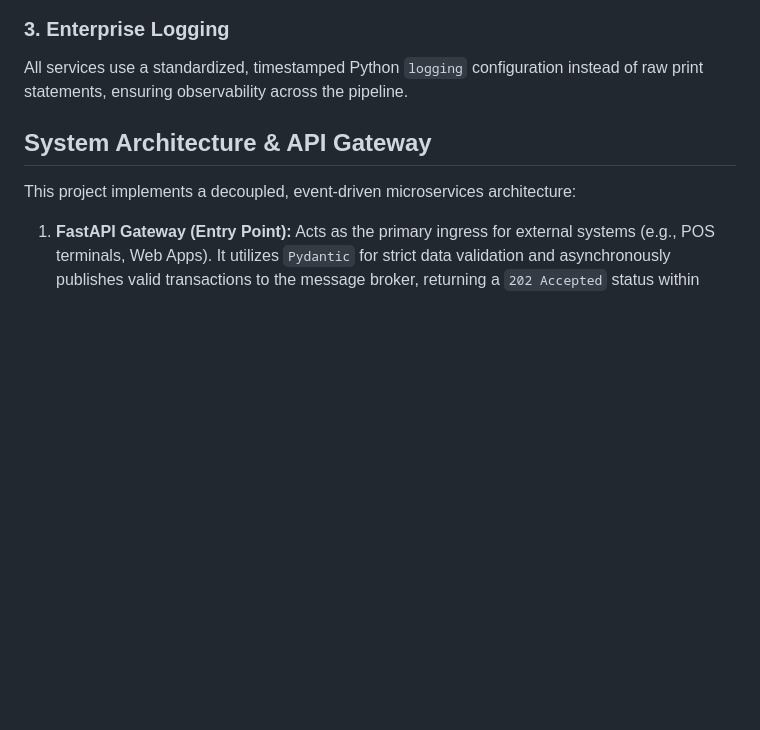
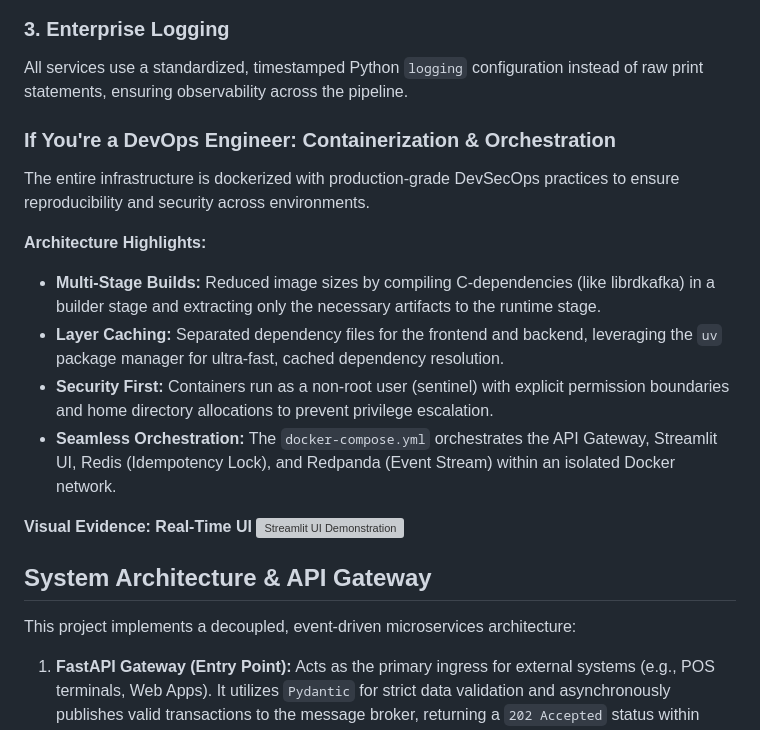
Before and after one commit to enesgulerai/sentinel, a Markdown page: README.md, the part around the change. GitHub-like rendering; blank space fills up the shorter version; grey boxes are pictures that could not be loaded.

Commit message:
docs: add devops documentation and container orchestration details

```diff
--- a/README.md
+++ b/README.md
@@ -50,6 +50,19 @@ A custom Python producer reads the raw historical transactions and streams them
 ### 3. Enterprise Logging
 All services use a standardized, timestamped Python `logging` configuration instead of raw print statements, ensuring observability across the pipeline.
 
+### If You're a DevOps Engineer: Containerization & Orchestration
+
+The entire infrastructure is dockerized with production-grade DevSecOps practices to ensure reproducibility and security across environments.
+
+**Architecture Highlights:**
+* **Multi-Stage Builds:** Reduced image sizes by compiling C-dependencies (like librdkafka) in a builder stage and extracting only the necessary artifacts to the runtime stage.
+* **Layer Caching:** Separated dependency files for the frontend and backend, leveraging the `uv` package manager for ultra-fast, cached dependency resolution.
+* **Security First:** Containers run as a non-root user (sentinel) with explicit permission boundaries and home directory allocations to prevent privilege escalation.
+* **Seamless Orchestration:** The `docker-compose.yml` orchestrates the API Gateway, Streamlit UI, Redis (Idempotency Lock), and Redpanda (Event Stream) within an isolated Docker network.
+
+**Visual Evidence: Real-Time UI**
+![Streamlit UI Demonstration](docs/images/ui/streamlit-usage.gif)
+
 ## System Architecture & API Gateway
 
 This project implements a decoupled, event-driven microservices architecture:
```
